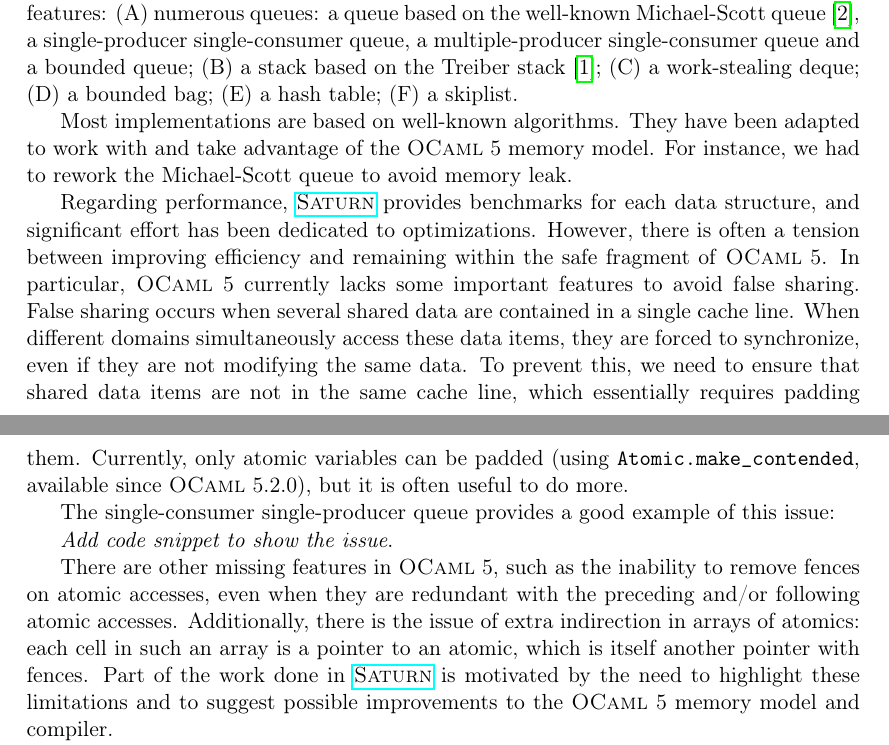
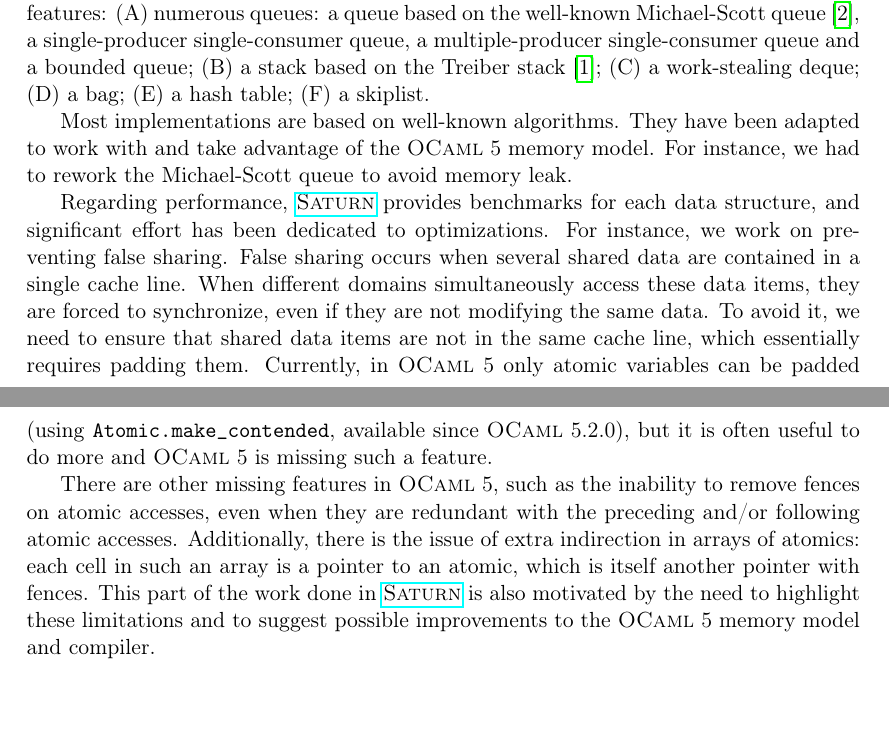
Before and after one commit to clef-men/article_saturn, a LaTeX document (main.tex): two parts of pages 1 and 2 of 3, joined at a grey line, cut so that both start at the same text, the shorter picture padded with empty space. Compiled offline with pdfLaTeX.

Commit message:
Improvement in section Library design

```diff
--- a/main.tex
+++ b/main.tex
@@ -60,7 +60,7 @@ More precisely, it currently features:
 (A) numerous queues: a queue based on the well-known Michael-Scott queue~\cite{michael1996simple}, a single-producer single-consumer queue, a multiple-producer single-consumer queue and a bounded queue;
 (B) a stack based on the Treiber stack~\cite{treiber1986systems};
 (C) a work-stealing deque;
-(D) a bounded bag;
+(D) a bag;
 (E) a hash table;
 (F) a skiplist.
 
@@ -71,21 +71,22 @@ For instance, we had to rework the Michael-Scott queue to avoid memory leak.
 
 % Safe/unsafe versions
 Regarding performance, \Saturn provides benchmarks for each data structure, and significant effort has been dedicated to optimizations.
-However, there is often a tension between improving efficiency and remaining within the safe fragment of \OCaml~5.
-In particular, \OCaml~5 currently lacks some important features to avoid false sharing.
-False sharing occurs when several shared data are contained in a single cache line.
+For instance, we work on preventing false sharing. False sharing occurs when several shared data are contained in a single cache line.
 When different domains simultaneously access these data items, they are forced to synchronize, even if they are not modifying the same data.
-To prevent this, we need to ensure that shared data items are not in the same cache line, which essentially requires padding them.
-Currently, only atomic variables can be padded (using \texttt{Atomic.make\_contended}, available since \OCaml 5.2.0), but it is often useful to do more.
+To avoid it, we need to ensure that shared data items are not in the same cache line, which essentially requires padding them.
+Currently, in \OCaml~5 only atomic variables can be padded (using \texttt{Atomic.make\_contended}, available since \OCaml 5.2.0), but it is often useful to do more and \OCaml~5 is missing such a feature.
 
-The single-consumer single-producer queue provides a good example of this issue:
+% The single-consumer single-producer queue provides a good example of this issue:
 
-\emph{Add code snippet to show the issue}.
+% \emph{Add code snippet to show the issue}.
 
 There are other missing features in \OCaml~5, such as the inability to remove fences on atomic accesses, even when they are redundant with the preceding and/or following atomic accesses.
-Additionally, there is the issue of extra indirection in arrays of atomics: each cell in such an array is a pointer to an atomic, which is itself another pointer with fences. Part of the work done in \Saturn is motivated by the need to highlight these limitations and to suggest possible improvements to the \OCaml~5 memory model and compiler.
+Additionally, there is the issue of extra indirection in arrays of atomics: each cell in such an array is a pointer to an atomic, which is itself another pointer with fences. This part of the work done in \Saturn is also motivated by the need to highlight these limitations and to suggest possible improvements to the \OCaml~5 memory model and compiler.
+
+% However, there is often a tension between improving efficiency and remaining within the safe fragment of \OCaml~5.
 
 To explore optimizations that bypass these current limitations, we use unsafe features of the language (e.g., \texttt{Obj.magic}). Although these optimizations are performed with care and should not break anything under regular use, we cannot provide the same level of guarantee as with the standard implementations. Consequently, some of \Saturn's data structures have two versions: a version using only the available features of \OCaml and another utilizing the \texttt{Obj} module to achieve optimizations that are currently unattainable otherwise. While most users should find the regular version efficient enough for their needs, more adventurous users may prefer the optimized version, provided they encapsulate it correctly and thoroughly verify their code.
+
 
 % \section{Example of use}
 % It feels it would be nice to have a simple example here to show that it is easy to use the library.
```
Also changed, not shown: main.pdf, main.tex (7 more changed lines).
